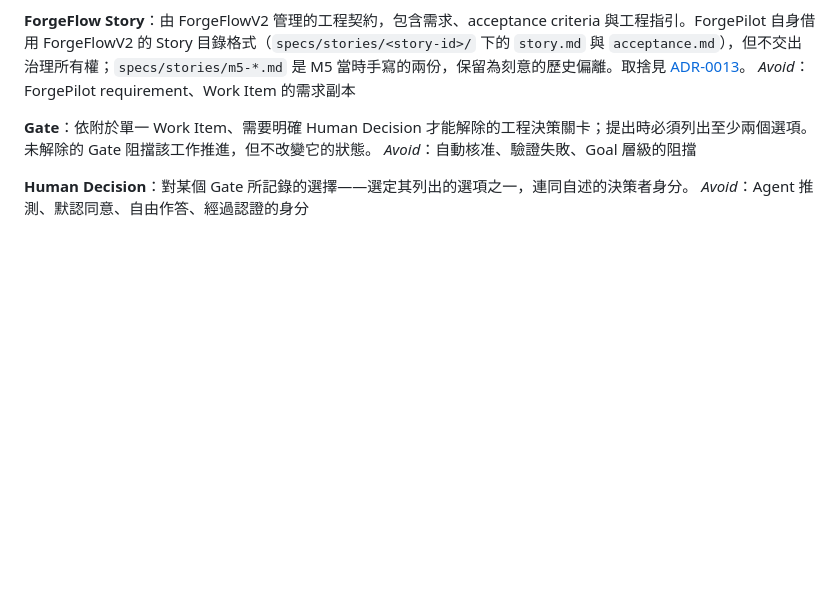
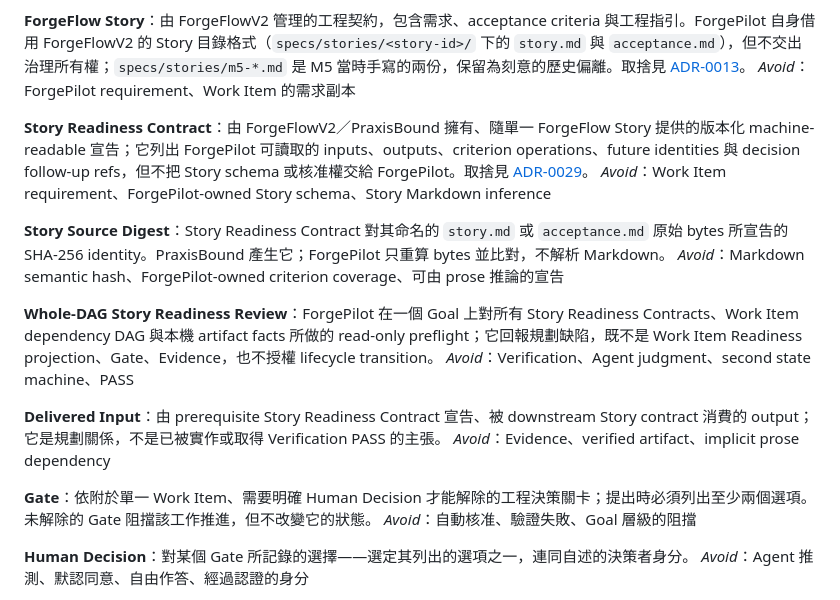
Before and after one commit to CarlLee1983/ForgePilot, a Markdown page: CONTEXT.md, the part around the change. Rendered like a GitHub page; blank space fills up the shorter version.

```diff
--- a/CONTEXT.md
+++ b/CONTEXT.md
@@ -18,6 +18,18 @@ _Avoid_：Story ID 的替代品、可修改 metadata、跨 Goal 全域 ID、完
 
 **ForgeFlow Story**：由 ForgeFlowV2 管理的工程契約，包含需求、acceptance criteria 與工程指引。ForgePilot 自身借用 ForgeFlowV2 的 Story 目錄格式（`specs/stories/<story-id>/` 下的 `story.md` 與 `acceptance.md`），但不交出治理所有權；`specs/stories/m5-*.md` 是 M5 當時手寫的兩份，保留為刻意的歷史偏離。取捨見 [ADR-0013](docs/adr/0013-forgepilot-self-adoption-of-forgeflow.md)。
 _Avoid_：ForgePilot requirement、Work Item 的需求副本
+
+**Story Readiness Contract**：由 ForgeFlowV2／PraxisBound 擁有、隨單一 ForgeFlow Story 提供的版本化 machine-readable 宣告；它列出 ForgePilot 可讀取的 inputs、outputs、criterion operations、future identities 與 decision follow-up refs，但不把 Story schema 或核准權交給 ForgePilot。取捨見 [ADR-0029](docs/adr/0029-story-readiness-contract-is-upstream-owned.md)。
+_Avoid_：Work Item requirement、ForgePilot-owned Story schema、Story Markdown inference
+
+**Story Source Digest**：Story Readiness Contract 對其命名的 `story.md` 或 `acceptance.md` 原始 bytes 所宣告的 SHA-256 identity。PraxisBound 產生它；ForgePilot 只重算 bytes 並比對，不解析 Markdown。
+_Avoid_：Markdown semantic hash、ForgePilot-owned criterion coverage、可由 prose 推論的宣告
+
+**Whole-DAG Story Readiness Review**：ForgePilot 在一個 Goal 上對所有 Story Readiness Contracts、Work Item dependency DAG 與本機 artifact facts 所做的 read-only preflight；它回報規劃缺陷，既不是 Work Item Readiness projection、Gate、Evidence，也不授權 lifecycle transition。
+_Avoid_：Verification、Agent judgment、second state machine、PASS
+
+**Delivered Input**：由 prerequisite Story Readiness Contract 宣告、被 downstream Story contract 消費的 output；它是規劃關係，不是已被實作或取得 Verification PASS 的主張。
+_Avoid_：Evidence、verified artifact、implicit prose dependency
 
 **Gate**：依附於單一 Work Item、需要明確 Human Decision 才能解除的工程決策關卡；提出時必須列出至少兩個選項。未解除的 Gate 阻擋該工作推進，但不改變它的狀態。
 _Avoid_：自動核准、驗證失敗、Goal 層級的阻擋
```
Also changed, not shown: docs/architecture.md (+34 -0 lines).
